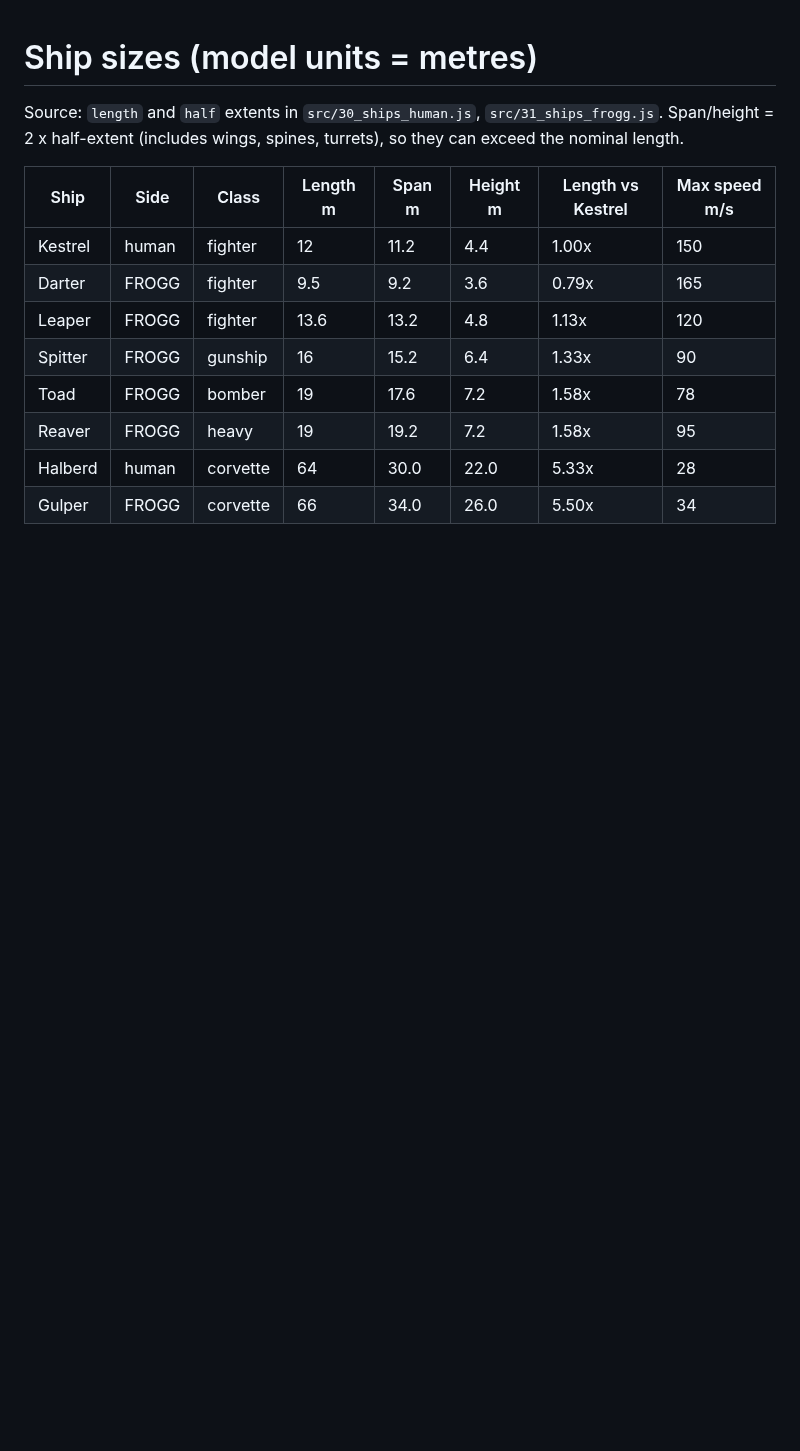
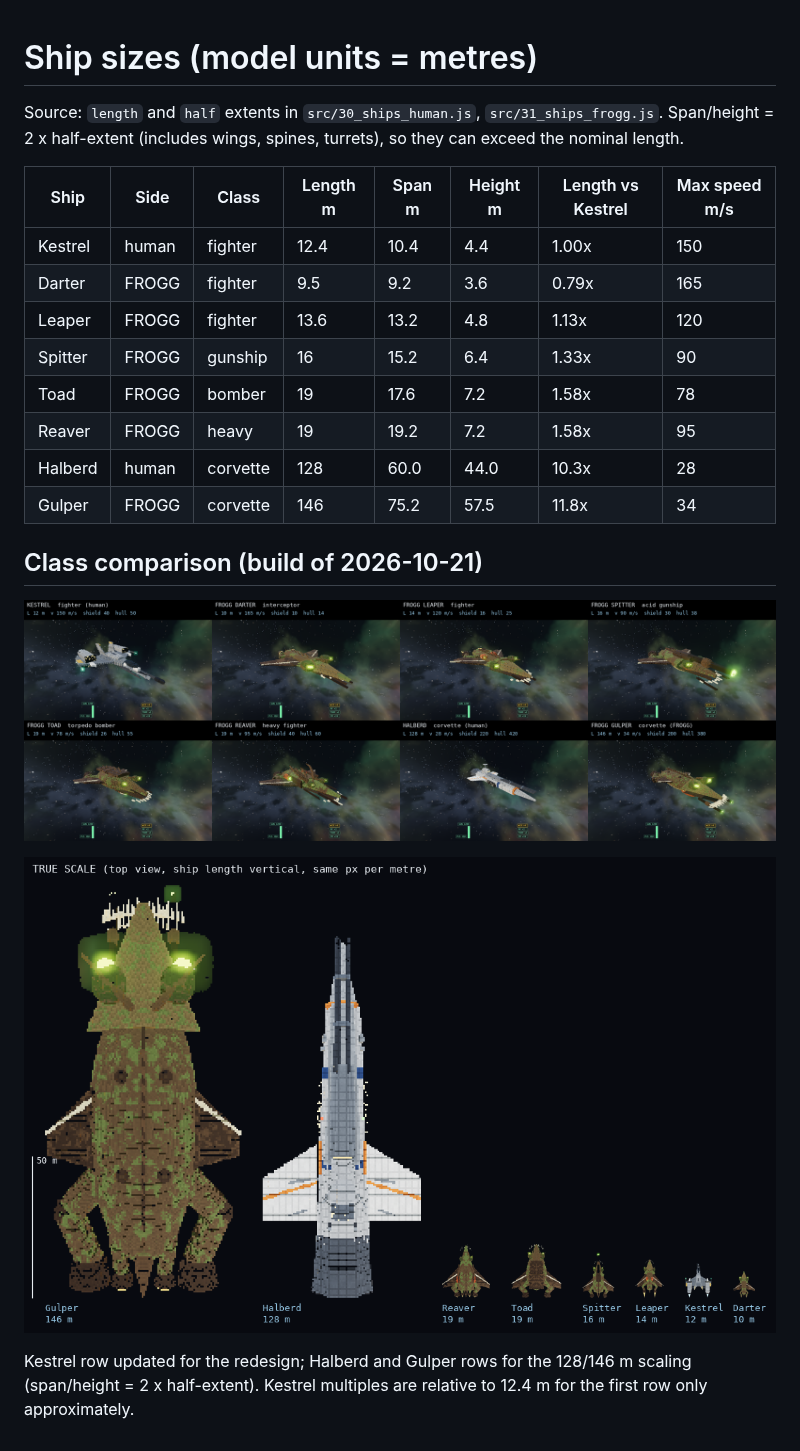
Before and after one commit to kachumbali/game-space, a Markdown page: docs/SHIPS.md, the part around the change. GitHub-like rendering; pictures changed too: docs/img/ship_classes_grid.png (added), docs/img/ship_classes_scale.png (added); blank space fills up the shorter version.

Commit message:
Ship class comparison images, update size table
Co-Authored-By: Claude Sonnet 5.5 <noreply@anthropic.com>
Claude-Session: https://claude.ai/code/session_01TRehonFDPmfuVq2JLTyzaF

```diff
--- a/docs/SHIPS.md
+++ b/docs/SHIPS.md
@@ -4,11 +4,18 @@ Source: `length` and `half` extents in `src/30_ships_human.js`, `src/31_ships_fr
 
 | Ship | Side | Class | Length m | Span m | Height m | Length vs Kestrel | Max speed m/s |
 |---|---|---|---|---|---|---|---|
-| Kestrel | human | fighter | 12 | 11.2 | 4.4 | 1.00x | 150 |
+| Kestrel | human | fighter | 12.4 | 10.4 | 4.4 | 1.00x | 150 |
 | Darter | FROGG | fighter | 9.5 | 9.2 | 3.6 | 0.79x | 165 |
 | Leaper | FROGG | fighter | 13.6 | 13.2 | 4.8 | 1.13x | 120 |
 | Spitter | FROGG | gunship | 16 | 15.2 | 6.4 | 1.33x | 90 |
 | Toad | FROGG | bomber | 19 | 17.6 | 7.2 | 1.58x | 78 |
 | Reaver | FROGG | heavy | 19 | 19.2 | 7.2 | 1.58x | 95 |
-| Halberd | human | corvette | 64 | 30.0 | 22.0 | 5.33x | 28 |
-| Gulper | FROGG | corvette | 66 | 34.0 | 26.0 | 5.50x | 34 |
+| Halberd | human | corvette | 128 | 60.0 | 44.0 | 10.3x | 28 |
+| Gulper | FROGG | corvette | 146 | 75.2 | 57.5 | 11.8x | 34 |
+
+## Class comparison (build of 2026-10-21)
+![ships](img/ship_classes_grid.png)
+
+![scale](img/ship_classes_scale.png)
+
+Kestrel row updated for the redesign; Halberd and Gulper rows for the 128/146 m scaling (span/height = 2 x half-extent). Kestrel multiples are relative to 12.4 m for the first row only approximately.
```
